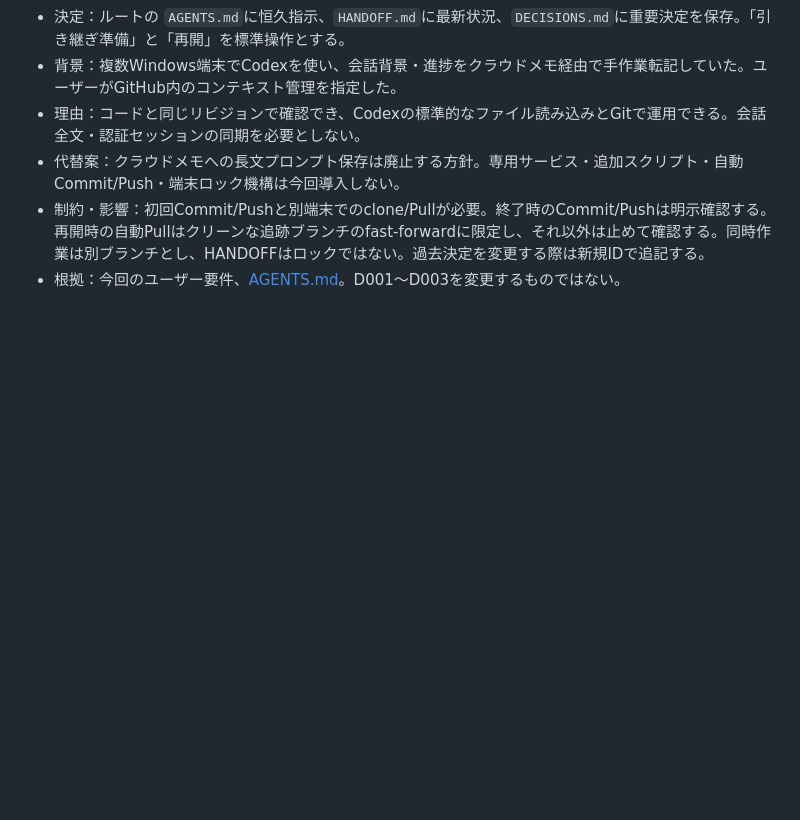
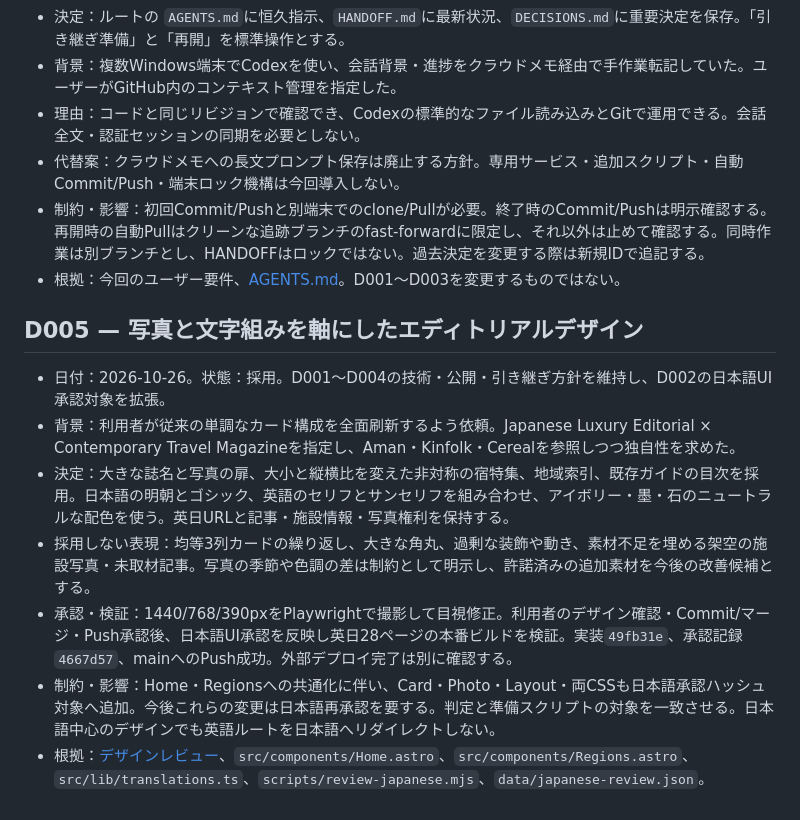
Before and after one commit to mr-tairant/oyado-research, a Markdown page: DECISIONS.md, the part around the change. Rendered like a GitHub page; blank space fills up the shorter version.

Commit message:
Update handoff after editorial redesign publication push

```diff
--- a/DECISIONS.md
+++ b/DECISIONS.md
@@ -39,3 +39,13 @@
 - 代替案：クラウドメモへの長文プロンプト保存は廃止する方針。専用サービス・追加スクリプト・自動Commit/Push・端末ロック機構は今回導入しない。
 - 制約・影響：初回Commit/Pushと別端末でのclone/Pullが必要。終了時のCommit/Pushは明示確認する。再開時の自動Pullはクリーンな追跡ブランチのfast-forwardに限定し、それ以外は止めて確認する。同時作業は別ブランチとし、HANDOFFはロックではない。過去決定を変更する際は新規IDで追記する。
 - 根拠：今回のユーザー要件、[AGENTS.md](AGENTS.md)。D001〜D003を変更するものではない。
+
+## D005 — 写真と文字組みを軸にしたエディトリアルデザイン
+
+- 日付：2026-10-26。状態：採用。D001〜D004の技術・公開・引き継ぎ方針を維持し、D002の日本語UI承認対象を拡張。
+- 背景：利用者が従来の単調なカード構成を全面刷新するよう依頼。Japanese Luxury Editorial × Contemporary Travel Magazineを指定し、Aman・Kinfolk・Cerealを参照しつつ独自性を求めた。
+- 決定：大きな誌名と写真の扉、大小と縦横比を変えた非対称の宿特集、地域索引、既存ガイドの目次を採用。日本語の明朝とゴシック、英語のセリフとサンセリフを組み合わせ、アイボリー・墨・石のニュートラルな配色を使う。英日URLと記事・施設情報・写真権利を保持する。
+- 採用しない表現：均等3列カードの繰り返し、大きな角丸、過剰な装飾や動き、素材不足を埋める架空の施設写真・未取材記事。写真の季節や色調の差は制約として明示し、許諾済みの追加素材を今後の改善候補とする。
+- 承認・検証：1440/768/390pxをPlaywrightで撮影して目視修正。利用者のデザイン確認・Commit/マージ・Push承認後、日本語UI承認を反映し英日28ページの本番ビルドを検証。実装`49fb31e`、承認記録`4667d57`、mainへのPush成功。外部デプロイ完了は別に確認する。
+- 制約・影響：Home・Regionsへの共通化に伴い、Card・Photo・Layout・両CSSも日本語承認ハッシュ対象へ追加。今後これらの変更は日本語再承認を要する。判定と準備スクリプトの対象を一致させる。日本語中心のデザインでも英語ルートを日本語へリダイレクトしない。
+- 根拠：[デザインレビュー](docs/design-review.md)、`src/components/Home.astro`、`src/components/Regions.astro`、`src/lib/translations.ts`、`scripts/review-japanese.mjs`、`data/japanese-review.json`。
```
Also changed, not shown: HANDOFF.md (+34 -45 lines).
